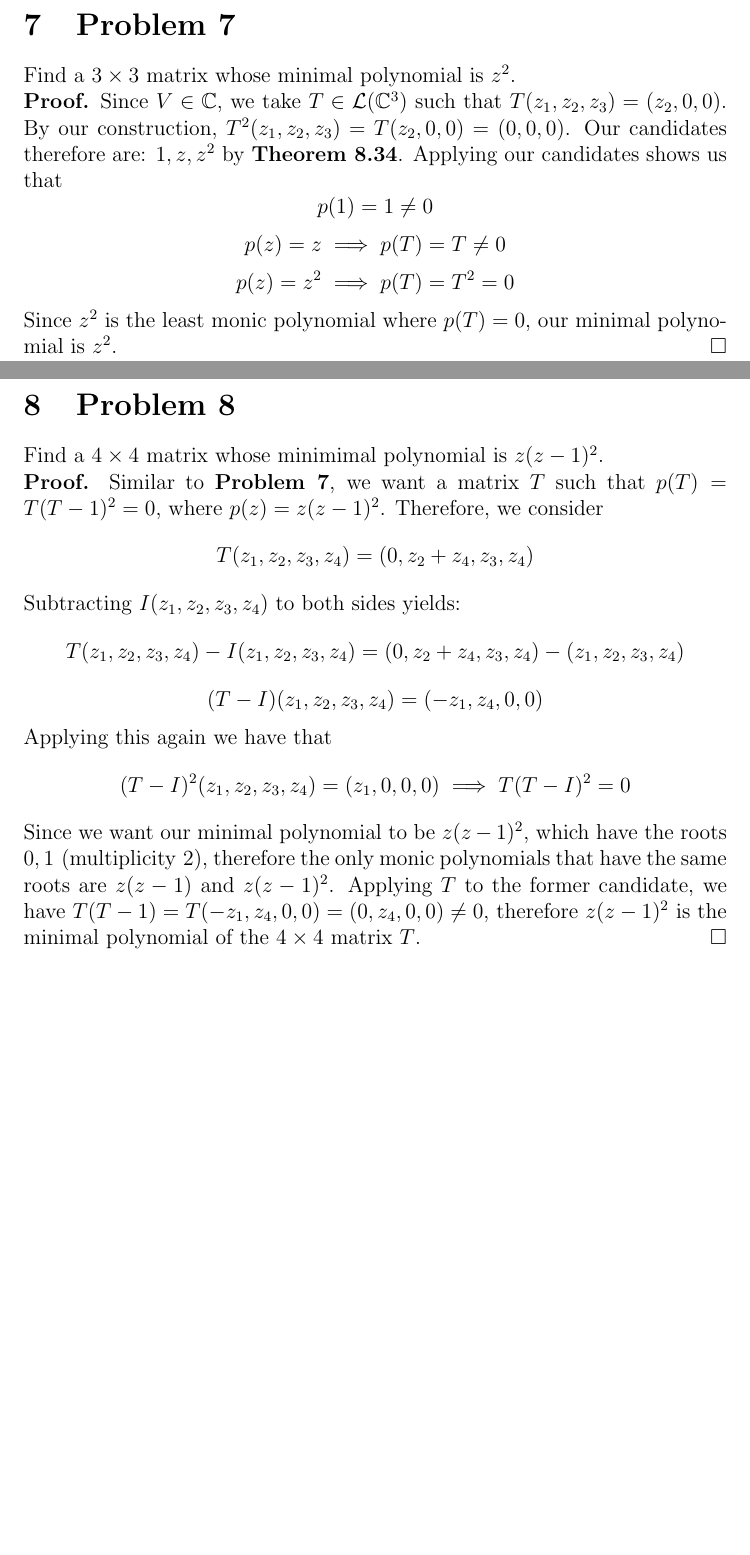
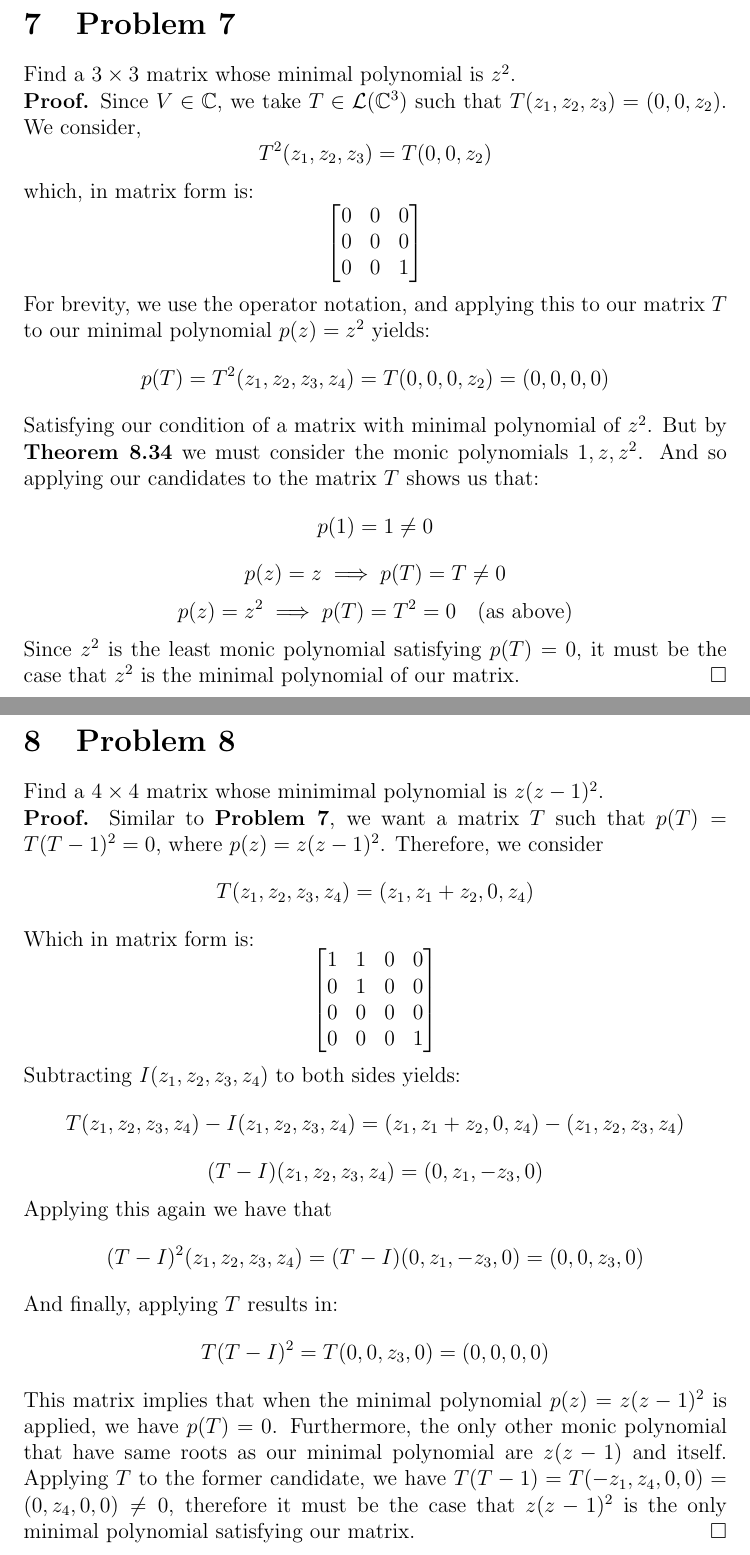
Before and after one commit to radimallari/math_hw, a LaTeX problem sheet (108B/HW4.tex): two parts of pages 4 and 5 of 8 before the commit and two parts of pages 5 and 6 of 9 after it, joined at a grey line, cut so that both start at the same text, the shorter picture padded with empty space. Compiled offline with pdfLaTeX.

Commit message:
correct questions 7 & 8 for 108B, HW4

```diff
--- a/108B/HW4.tex
+++ b/108B/HW4.tex
@@ -107,11 +108,23 @@ which implies that $T^{n+1}a=T^{n}a=0$ since $v\in\dim\text{null }T$. We know th
 Find a $3\times3$ matrix whose minimal polynomial is $z^{2}$.
 
 \begin{proof}
-Since $V\in\C$, we take $T\in\mathcal{L}(\C^{3})$ such that $T(z_{1},z_{2},z_{3})=(z_{2},0,0)$. By our construction, $T^{2}(z_{1},z_{2},z_{3})=T(z_{2},0,0)=(0,0,0)$. Our candidates therefore are: $1,z,z^{2}$ by \textbf{Theorem 8.34}. Applying our candidates shows us that
+    Since $V\in\C$, we take $T\in\mathcal{L}(\C^{3})$ such that $T(z_{1},z_{2},z_{3})=(0,0,z_{2})$. We consider,
+    $$T^{2}(z_{1},z_{2},z_{3})=T(0,0,z_{2})$$
+    which, in matrix form is:
+    $$
+        \begin{bmatrix}
+            0 & 0 & 0 \\
+            0 & 0 & 0 \\
+            0 & 0 & 1
+        \end{bmatrix}
+    $$
+    For brevity, we use the operator notation, and applying this to our matrix $T$ to our minimal polynomial $p(z)=z^{2}$ yields:
+    $$p(T)=T^{2}(z_{1},z_{2},z_{3},z_{4})=T(0,0,0,z_{2})=(0,0,0,0)$$
+    Satisfying our condition of a matrix with minimal polynomial of $z^{2}$. But by \textbf{Theorem 8.34} we must consider the monic polynomials $1, z, z^{2}$. And so applying our candidates to the matrix $T$ shows us that:
     $$p(1)=1\neq0$$
     $$p(z)=z\implies p(T)=T\neq0$$
-$$p(z)=z^{2}\implies p(T)=T^{2}=0$$
-Since $z^{2}$ is the least monic polynomial where $p(T)=0$, our minimal polynomial is $z^{2}$.
+    $$p(z)=z^{2}\implies p(T)=T^{2}=0\quad\text{(as above)}$$
+    Since $z^{2}$ is the least monic polynomial satisfying $p(T)=0$, it must be the case that $z^{2}$ is the minimal polynomial of our matrix.
 \end{proof}
 
 
@@ -121,13 +134,24 @@ Find a $4\times4$ matrix whose minimimal polynomial is $z(z-1)^{2}$.
 
 \begin{proof}
     Similar to \textbf{Problem 7}, we want a matrix $T$ such that $p(T)=T(T-1)^{2}=0$, where $p(z)=z(z-1)^{2}$. Therefore, we consider
-$$T(z_{1},z_{2},z_{3},z_{4})=(0,z_{2}+z_{4},z_{3},z_{4})$$
+    $$T(z_{1},z_{2},z_{3},z_{4})=(z_{1},z_{1}+z_{2},0,z_{4})$$
+    Which in matrix form is:
+    $$
+        \begin{bmatrix}
+            1 & 1 & 0 & 0 \\
+            0 & 1 & 0 & 0 \\
+            0 & 0 & 0 & 0 \\
+            0 & 0 & 0 & 1
+        \end{bmatrix}
+    $$
     Subtracting $I(z_{1},z_{2},z_{3},z_{4})$ to both sides yields:
-$$T(z_{1},z_{2},z_{3},z_{4})-I(z_{1},z_{2},z_{3},z_{4})=(0,z_{2}+z_{4},z_{3},z_{4})-(z_{1},z_{2},z_{3},z_{4})$$
-$$(T-I)(z_{1},z_{2},z_{3},z_{4})=(-z_{1},z_{4},0,0)$$
+    $$T(z_{1},z_{2},z_{3},z_{4})-I(z_{1},z_{2},z_{3},z_{4})=(z_{1},z_{1}+z_{2},0,z_{4})-(z_{1},z_{2},z_{3},z_{4})$$
+    $$(T-I)(z_{1},z_{2},z_{3},z_{4})=(0,z_{1},-z_{3},0)$$
     Applying this again we have that
-$$(T-I)^{2}(z_{1},z_{2},z_{3},z_{4})=(z_{1},0,0,0)\implies T(T-I)^{2}=0$$
-Since we want our minimal polynomial to be $z(z-1)^{2}$, which have the roots $0,1\text{ (multiplicity }2)$, therefore the only monic polynomials that have the same roots are $z(z-1)$ and $z(z-1)^{2}$. Applying $T$ to the former candidate, we have $T(T-1)=T(-z_{1},z_{4},0,0)=(0,z_{4},0,0)\neq0$, therefore $z(z-1)^{2}$ is the minimal polynomial of the $4\times4$ matrix $T$.
+    $$(T-I)^{2}(z_{1},z_{2},z_{3},z_{4})=(T-I)(0,z_{1},-z_{3},0)=(0,0,z_{3},0)$$
+    And finally, applying $T$ results in:
+    $$T(T-I)^{2}=T(0,0,z_{3},0)=(0,0,0,0)$$
+    This matrix implies that when the minimal polynomial $p(z)=z(z-1)^{2}$ is applied, we have $p(T)=0$. Furthermore, the only other monic polynomial that have same roots as our minimal polynomial are $z(z-1)$ and itself. Applying $T$ to the former candidate, we have $T(T-1)=T(-z_{1},z_{4},0,0)=(0,z_{4},0,0)\neq0$, therefore it must be the case that $z(z-1)^{2}$ is the only minimal polynomial satisfying our matrix.
 \end{proof}
 
 
```
Also changed, not shown: 108B/HW4.pdf, 108B/HW4.tex (1 more changed lines). Lines whose indentation alone changed are shown as unchanged.
